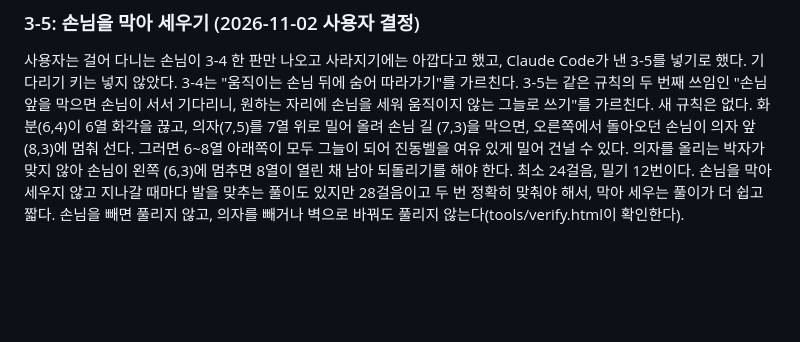
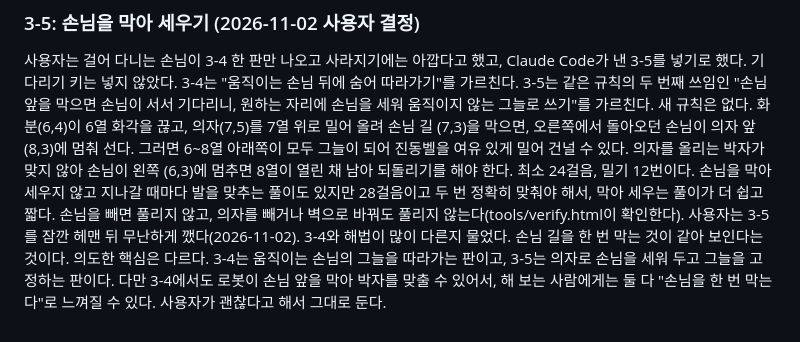
Before and after one commit to soomin007/outlet-villains, a Markdown page: docs/concept.md, the part around the change. GitHub-like rendering; blank space fills up the shorter version.

Commit message:
3-5 체험 기록
- docs/concept.md: 사용자가 3-5를 무난하게 깼고, 3-4와 비슷하게 느껴지지만 그대로 두기로 했다(2026-11-02).

Co-Authored-By: Claude Opus 5.5 <noreply@anthropic.com>

```diff
--- a/docs/concept.md
+++ b/docs/concept.md
@@ -613,3 +613,7 @@ Claude Code는 13판의 최소 걸음 합이 247걸음이고 3장만 106걸음
 그러면 6~8열 아래쪽이 모두 그늘이 되어 진동벨을 여유 있게 밀어 건널 수 있다. 의자를 올리는 박자가 맞지 않아 손님이 왼쪽 (6,3)에 멈추면 8열이 열린 채 남아 되돌리기를 해야 한다.
 최소 24걸음, 밀기 12번이다. 손님을 막아 세우지 않고 지나갈 때마다 발을 맞추는 풀이도 있지만 28걸음이고 두 번 정확히 맞춰야 해서, 막아 세우는 풀이가 더 쉽고 짧다.
 손님을 빼면 풀리지 않고, 의자를 빼거나 벽으로 바꿔도 풀리지 않는다(tools/verify.html이 확인한다).
+사용자는 3-5를 잠깐 헤맨 뒤 무난하게 깼다(2026-11-02). 3-4와 해법이 많이 다른지 물었다. 손님 길을 한 번 막는 것이 같아 보인다는 것이다.
+의도한 핵심은 다르다. 3-4는 움직이는 손님의 그늘을 따라가는 판이고, 3-5는 의자로 손님을 세워 두고 그늘을 고정하는 판이다.
+다만 3-4에서도 로봇이 손님 앞을 막아 박자를 맞출 수 있어서, 해 보는 사람에게는 둘 다 "손님을 한 번 막는다"로 느껴질 수 있다.
+사용자가 괜찮다고 해서 그대로 둔다.
```
